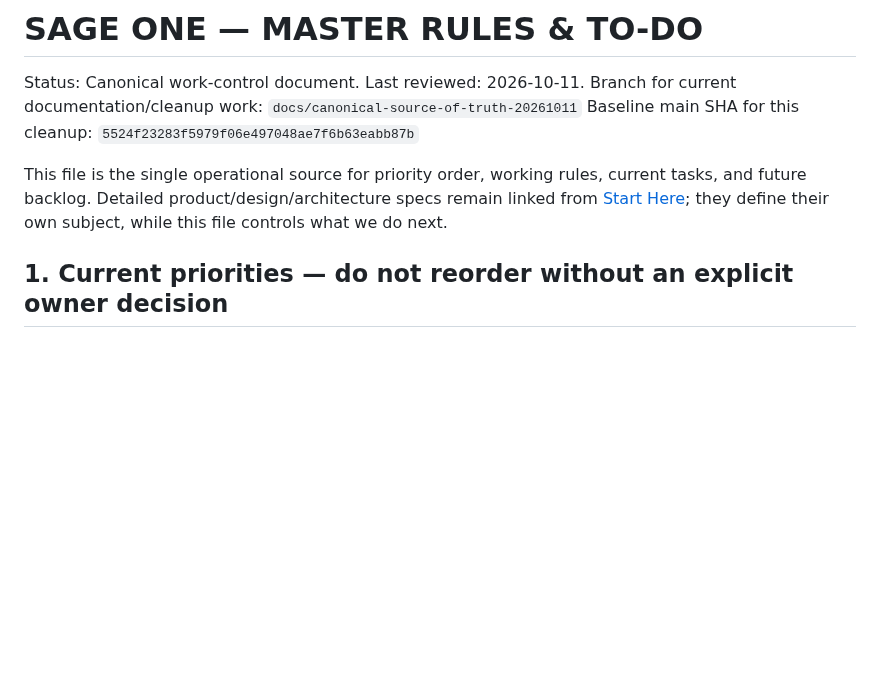
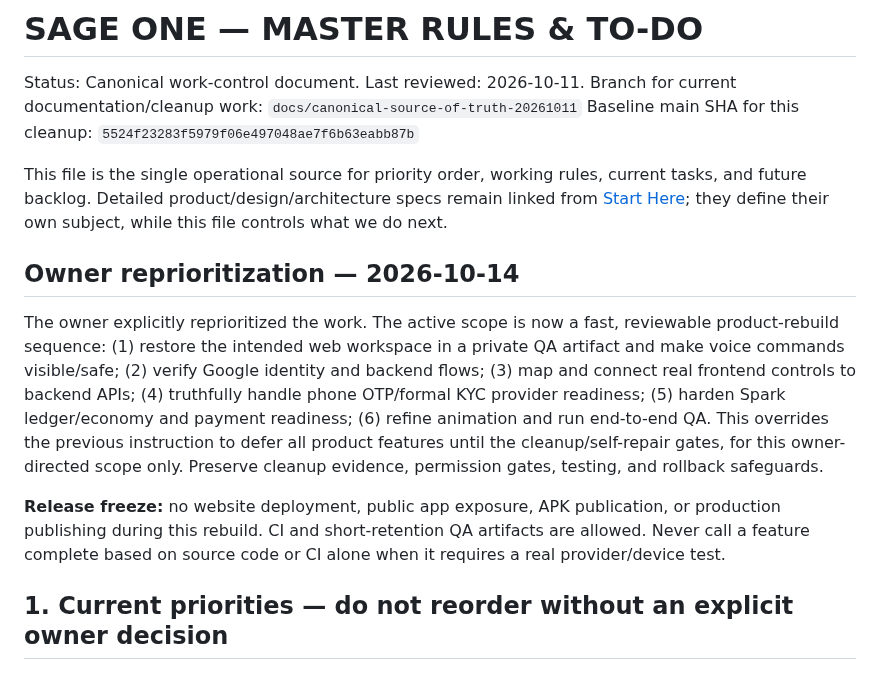
Before and after one commit to officialoroe-crypto/sage-one, a Markdown page: docs/SAGE_MASTER_RULES_AND_TODO.md, the part around the change. Drawn GitHub-style; blank space fills up the shorter version.

Commit message:
docs: record owner reprioritization for product rebuild

```diff
--- a/docs/SAGE_MASTER_RULES_AND_TODO.md
+++ b/docs/SAGE_MASTER_RULES_AND_TODO.md
@@ -5,6 +5,12 @@ Branch for current documentation/cleanup work: `docs/canonical-source-of-truth-2
 Baseline main SHA for this cleanup: `5524f23283f5979f06e497048ae7f6b63eabb87b`
 
 This file is the single operational source for priority order, working rules, current tasks, and future backlog. Detailed product/design/architecture specs remain linked from [Start Here](00_START_HERE.md); they define their own subject, while this file controls what we do next.
+
+## Owner reprioritization — 2026-10-14
+
+The owner explicitly reprioritized the work. The active scope is now a fast, reviewable product-rebuild sequence: (1) restore the intended web workspace in a private QA artifact and make voice commands visible/safe; (2) verify Google identity and backend flows; (3) map and connect real frontend controls to backend APIs; (4) truthfully handle phone OTP/formal KYC provider readiness; (5) harden Spark ledger/economy and payment readiness; (6) refine animation and run end-to-end QA. This overrides the previous instruction to defer all product features until the cleanup/self-repair gates, for this owner-directed scope only. Preserve cleanup evidence, permission gates, testing, and rollback safeguards.
+
+**Release freeze:** no website deployment, public app exposure, APK publication, or production publishing during this rebuild. CI and short-retention QA artifacts are allowed. Never call a feature complete based on source code or CI alone when it requires a real provider/device test.
 
 ## 1. Current priorities — do not reorder without an explicit owner decision
 
```
